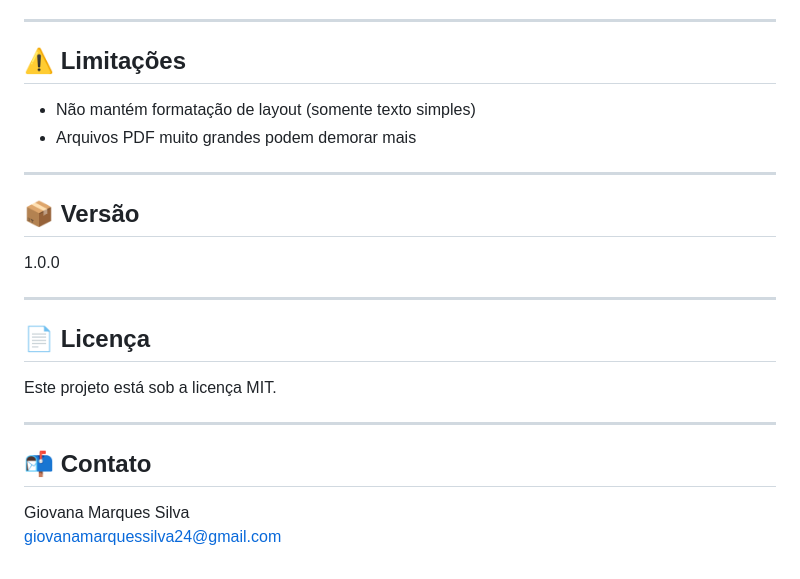
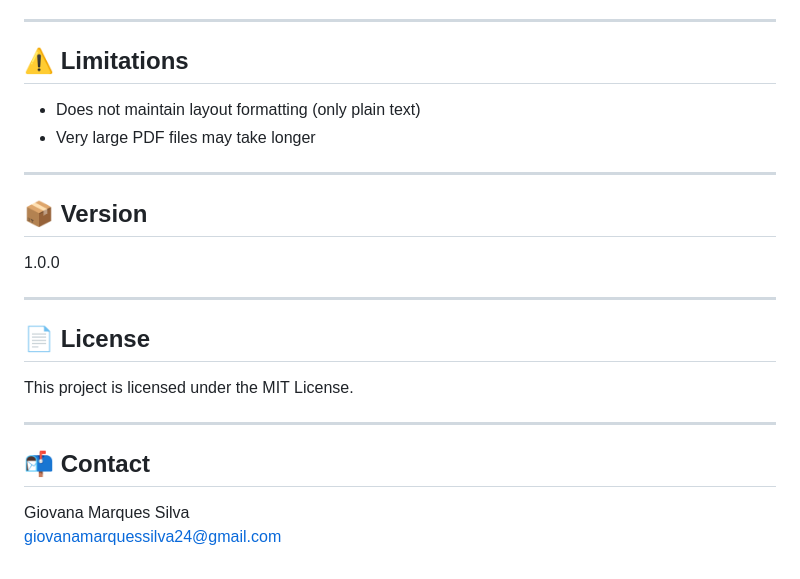
Before and after one commit to Giovanaasilvaa/EXTRACTIFY-PDF-TO-WORD, a Markdown page: README.md, the part around one of its changes. GitHub-like rendering.

```diff
--- a/README.md
+++ b/README.md
@@ -97,26 +96,26 @@ http://localhost:5000
 
 ---
 
-## ⚠️ Limitações
+## ⚠️ Limitations
 
-- Não mantém formatação de layout (somente texto simples)
-- Arquivos PDF muito grandes podem demorar mais
+- Does not maintain layout formatting (only plain text) <br>
+- Very large PDF files may take longer
 
 ---
 
-## 📦 Versão
+## 📦 Version
 
 1.0.0
 
 ---
 
-## 📄 Licença
+## 📄 License
 
-Este projeto está sob a licença MIT.
+This project is licensed under the MIT License.
 
 ---
 
-## 📬 Contato
+## 📬 Contact
 
 Giovana Marques Silva
 giovanamarquessilva24@gmail.com
```
Also changed, not shown: other parts of README.md (+29 -30 lines).
